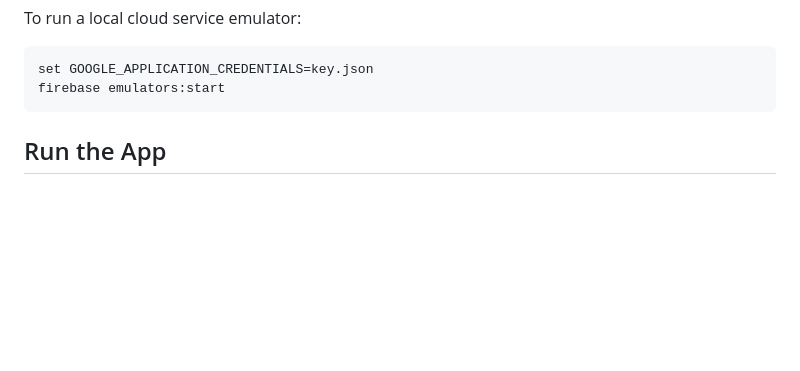
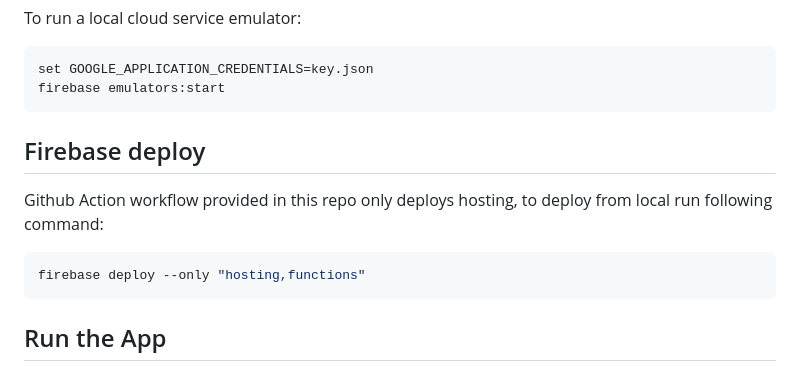
Before and after one commit to Aeyd/ui5-firebase-sample, a Markdown page: README.md, the part around the change. Rendered like a GitHub page; blank space fills up the shorter version.

````diff
--- a/README.md
+++ b/README.md
@@ -36,6 +36,12 @@ To run a local cloud service emulator:
 ```sh
 set GOOGLE_APPLICATION_CREDENTIALS=key.json
 firebase emulators:start
+```
+
+## Firebase deploy
+Github Action workflow provided in this repo only deploys hosting, to deploy from local run following command:
+```sh
+firebase deploy --only "hosting,functions"
 ```
 
 ## Run the App
````
